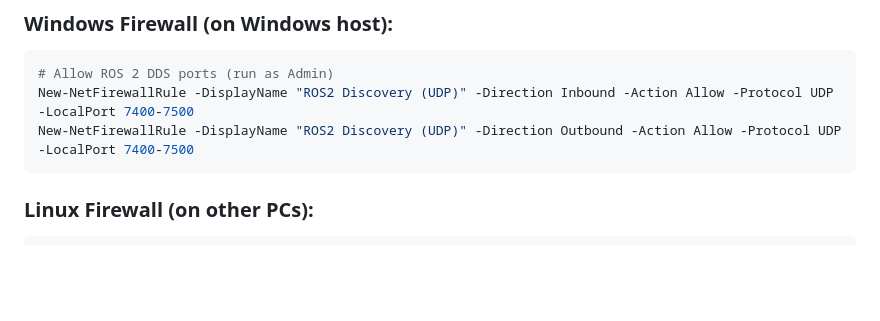
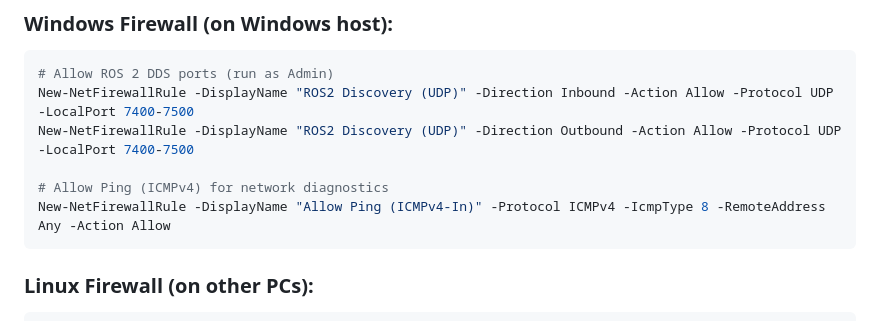
Before and after one commit to roncanciovl/burger_delivery, a Markdown page: network_setup/ROS2_NETWORK_CONFIG.md, the part around the change. Rendered like a GitHub page; blank space fills up the shorter version.

````diff
--- a/network_setup/ROS2_NETWORK_CONFIG.md
+++ b/network_setup/ROS2_NETWORK_CONFIG.md
@@ -149,6 +149,9 @@ If nodes are not visible across PCs, check firewall:
 # Allow ROS 2 DDS ports (run as Admin)
 New-NetFirewallRule -DisplayName "ROS2 Discovery (UDP)" -Direction Inbound -Action Allow -Protocol UDP -LocalPort 7400-7500
 New-NetFirewallRule -DisplayName "ROS2 Discovery (UDP)" -Direction Outbound -Action Allow -Protocol UDP -LocalPort 7400-7500
+
+# Allow Ping (ICMPv4) for network diagnostics
+New-NetFirewallRule -DisplayName "Allow Ping (ICMPv4-In)" -Protocol ICMPv4 -IcmpType 8 -RemoteAddress Any -Action Allow
 ```
 
 ### Linux Firewall (on other PCs):
````
